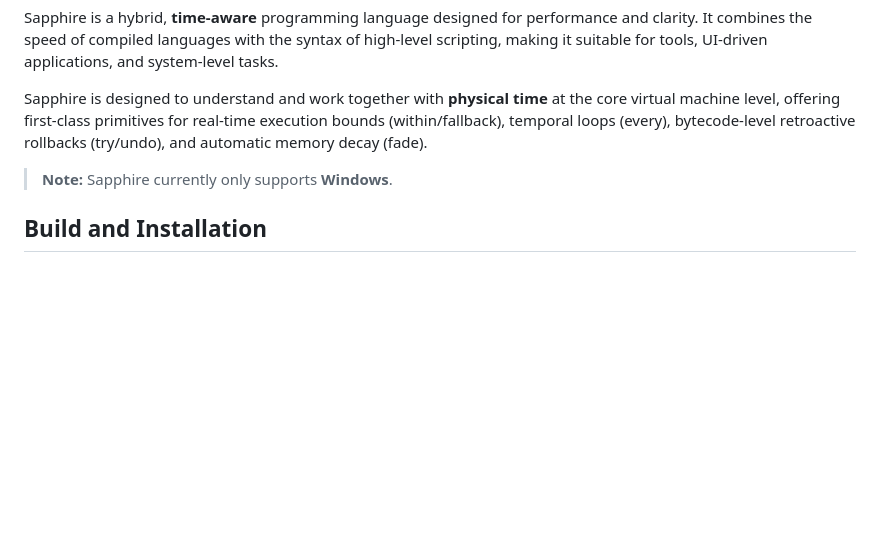
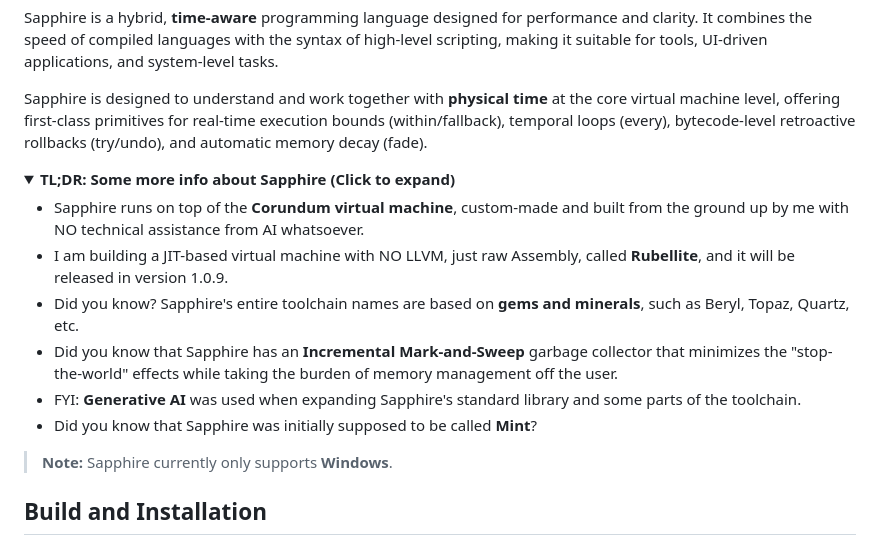
Before and after one commit to foxzyt/Sapphire, a Markdown page: README.md, the part around the change. Drawn GitHub-style; folded sections open; blank space fills up the shorter version.

Commit message:
feat: expand README with additional Sapphire information
Added more information about Sapphire, including details about the Corundum virtual machine, the upcoming Rubellite JIT-based VM, and facts about the toolchain and garbage collector.

```diff
--- a/README.md
+++ b/README.md
@@ -10,6 +10,17 @@
 Sapphire is a hybrid, **time-aware** programming language designed for performance and clarity. It combines the speed of compiled languages with the syntax of high-level scripting, making it suitable for tools, UI-driven applications, and system-level tasks.
 
 Sapphire is designed to understand and work together with **physical time** at the core virtual machine level, offering first-class primitives for real-time execution bounds (within/fallback), temporal loops (every), bytecode-level retroactive rollbacks (try/undo), and automatic memory decay (fade).
+
+<details>
+<summary><b>TL;DR: Some more info about Sapphire (Click to expand)</b></summary>
+
+* Sapphire runs on top of the **Corundum virtual machine**, custom-made and built from the ground up by me with NO technical assistance from AI whatsoever.
+* I am building a JIT-based virtual machine with NO LLVM, just raw Assembly, called **Rubellite**, and it will be released in version 1.0.9.
+* Did you know? Sapphire's entire toolchain names are based on **gems and minerals**, such as Beryl, Topaz, Quartz, etc.
+* Did you know that Sapphire has an **Incremental Mark-and-Sweep** garbage collector that minimizes the "stop-the-world" effects while taking the burden of memory management off the user.
+* FYI: **Generative AI** was used when expanding Sapphire's standard library and some parts of the toolchain.
+* Did you know that Sapphire was initially supposed to be called **Mint**?
+</details>
 
 > **Note:** Sapphire currently only supports **Windows**.
 
```
